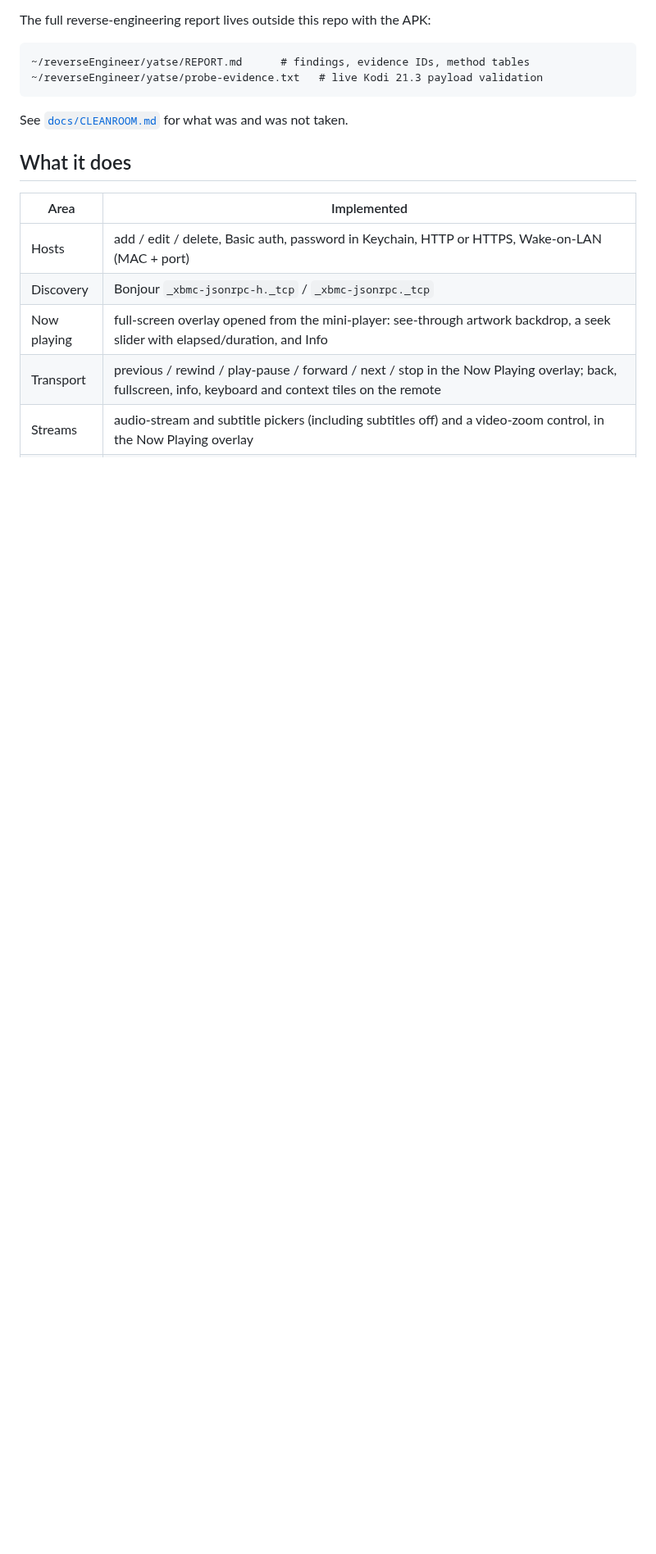
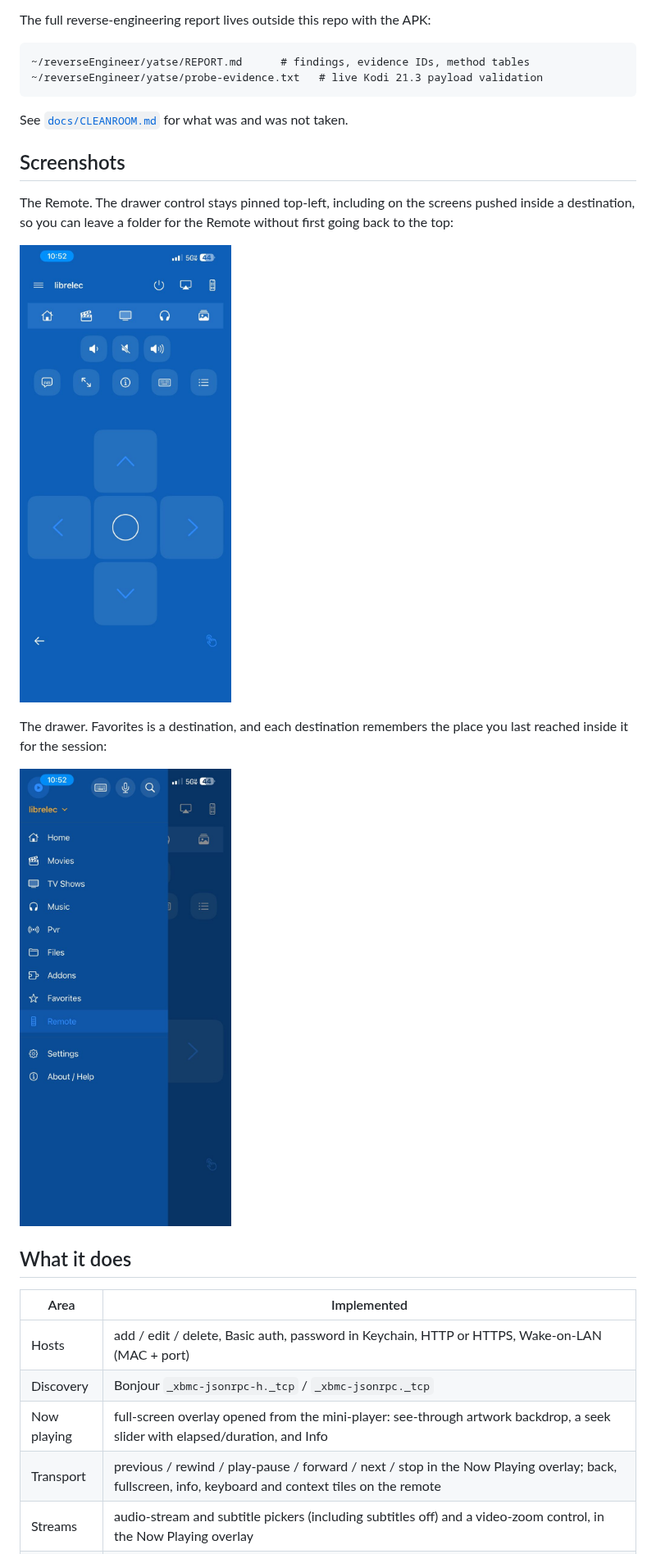
Before and after one commit to bpawnzZ/yatse-ios, a Markdown page: README.md, the part around the change. Shown at 82% size. Rendered like a GitHub page; pictures changed too: docs/screenshots/drawer.jpg (added), docs/screenshots/remote.jpg (added); blank space fills up the shorter version.

````diff
--- a/README.md
+++ b/README.md
@@ -14,6 +14,19 @@ The full reverse-engineering report lives outside this repo with the APK:
 ```
 
 See [`docs/CLEANROOM.md`](docs/CLEANROOM.md) for what was and was not taken.
+
+## Screenshots
+
+The Remote. The drawer control stays pinned top-left, including on the screens
+pushed inside a destination, so you can leave a folder for the Remote without
+first going back to the top:
+
+![The Remote screen](docs/screenshots/remote.jpg)
+
+The drawer. Favorites is a destination, and each destination remembers the place
+you last reached inside it for the session:
+
+![The drawer open](docs/screenshots/drawer.jpg)
 
 ## What it does
 
````
Also changed, not shown: AGENT.md (+16 -11 lines), 1 other file.
